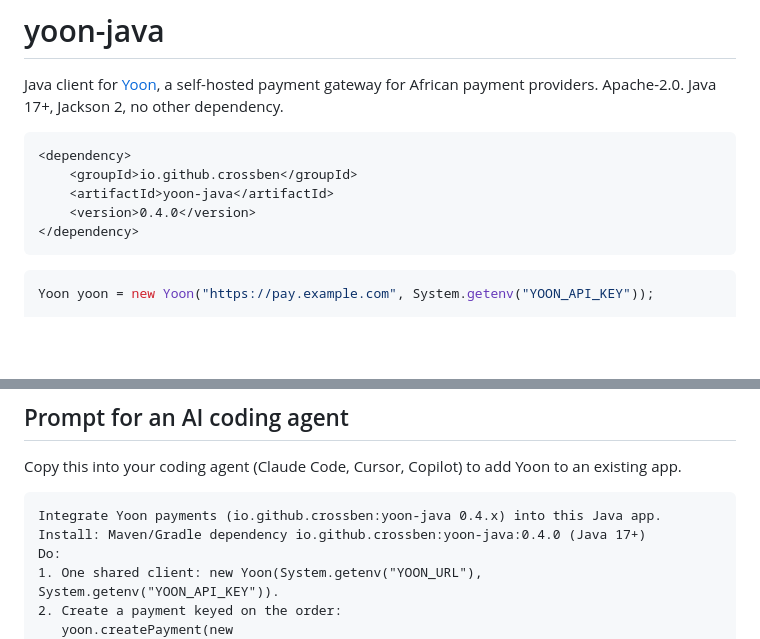
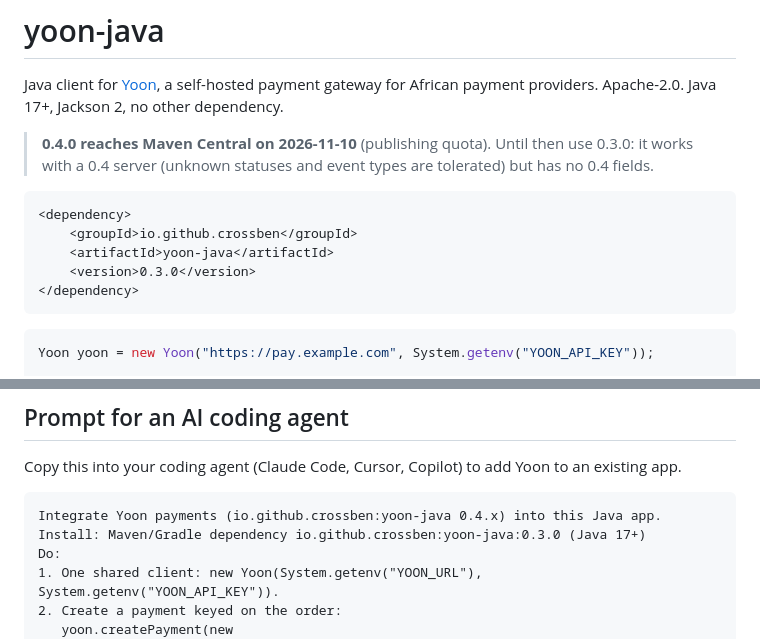
Before and after one commit to crossben/yoonpay, a Markdown page: clients/java/README.md, 2 parts joined by grey strips. GitHub-like rendering; blank space fills up the shorter version.

````diff
--- a/clients/java/README.md
+++ b/clients/java/README.md
@@ -3,11 +3,14 @@
 Java client for [Yoon](https://github.com/crossben/yoonpay), a self-hosted payment gateway for
 African payment providers. Apache-2.0. Java 17+, Jackson 2, no other dependency.
 
+> **0.4.0 reaches Maven Central on 2026-11-10** (publishing quota). Until then use 0.3.0: it works
+> with a 0.4 server (unknown statuses and event types are tolerated) but has no 0.4 fields.
+
 ```xml
 <dependency>
     <groupId>io.github.crossben</groupId>
     <artifactId>yoon-java</artifactId>
-    <version>0.4.0</version>
+    <version>0.3.0</version>
 </dependency>
 ```
 
@@ -40,7 +43,7 @@ Copy this into your coding agent (Claude Code, Cursor, Copilot) to add Yoon to a
 
 ```text
 Integrate Yoon payments (io.github.crossben:yoon-java 0.4.x) into this Java app.
-Install: Maven/Gradle dependency io.github.crossben:yoon-java:0.4.0 (Java 17+)
+Install: Maven/Gradle dependency io.github.crossben:yoon-java:0.3.0 (Java 17+)
 Do:
 1. One shared client: new Yoon(System.getenv("YOON_URL"), System.getenv("YOON_API_KEY")).
 2. Create a payment keyed on the order:
````
Also changed, not shown: clients/java-spring-boot-starter/README.md (+5 -2 lines).
